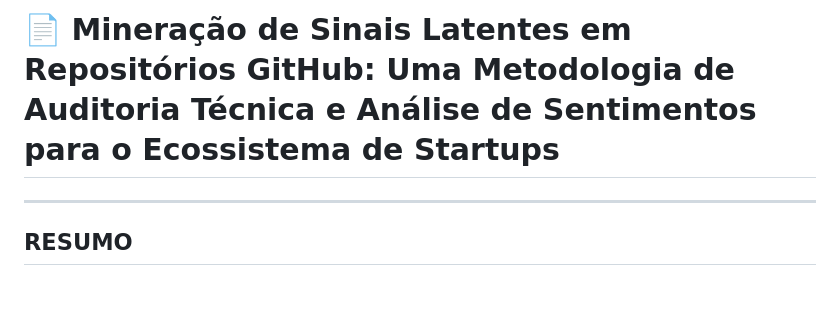
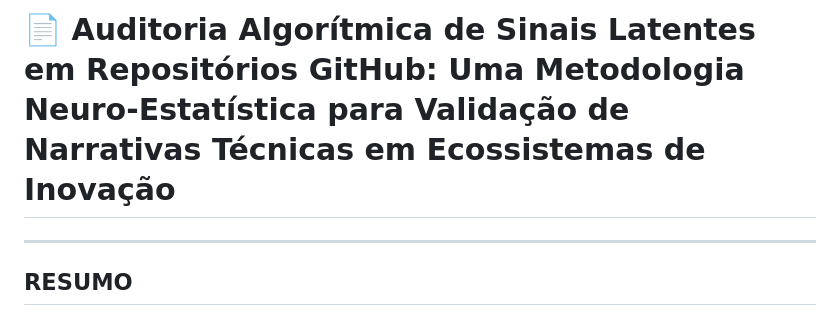
Before and after one commit to Renatoassis86/analise_sentimentos, a Markdown page: ARTIGO_ACADEMICO.md, the part around the change. GitHub-like rendering; blank space fills up the shorter version.

Commit message:
Academic: Specific high-impact academic title for the project

```diff
--- a/ARTIGO_ACADEMICO.md
+++ b/ARTIGO_ACADEMICO.md
@@ -1,4 +1,4 @@
-# 📄 Mineração de Sinais Latentes em Repositórios GitHub: Uma Metodologia de Auditoria Técnica e Análise de Sentimentos para o Ecossistema de Startups
+# 📄 Auditoria Algorítmica de Sinais Latentes em Repositórios GitHub: Uma Metodologia Neuro-Estatística para Validação de Narrativas Técnicas em Ecossistemas de Inovação
 
 ---
 
```
